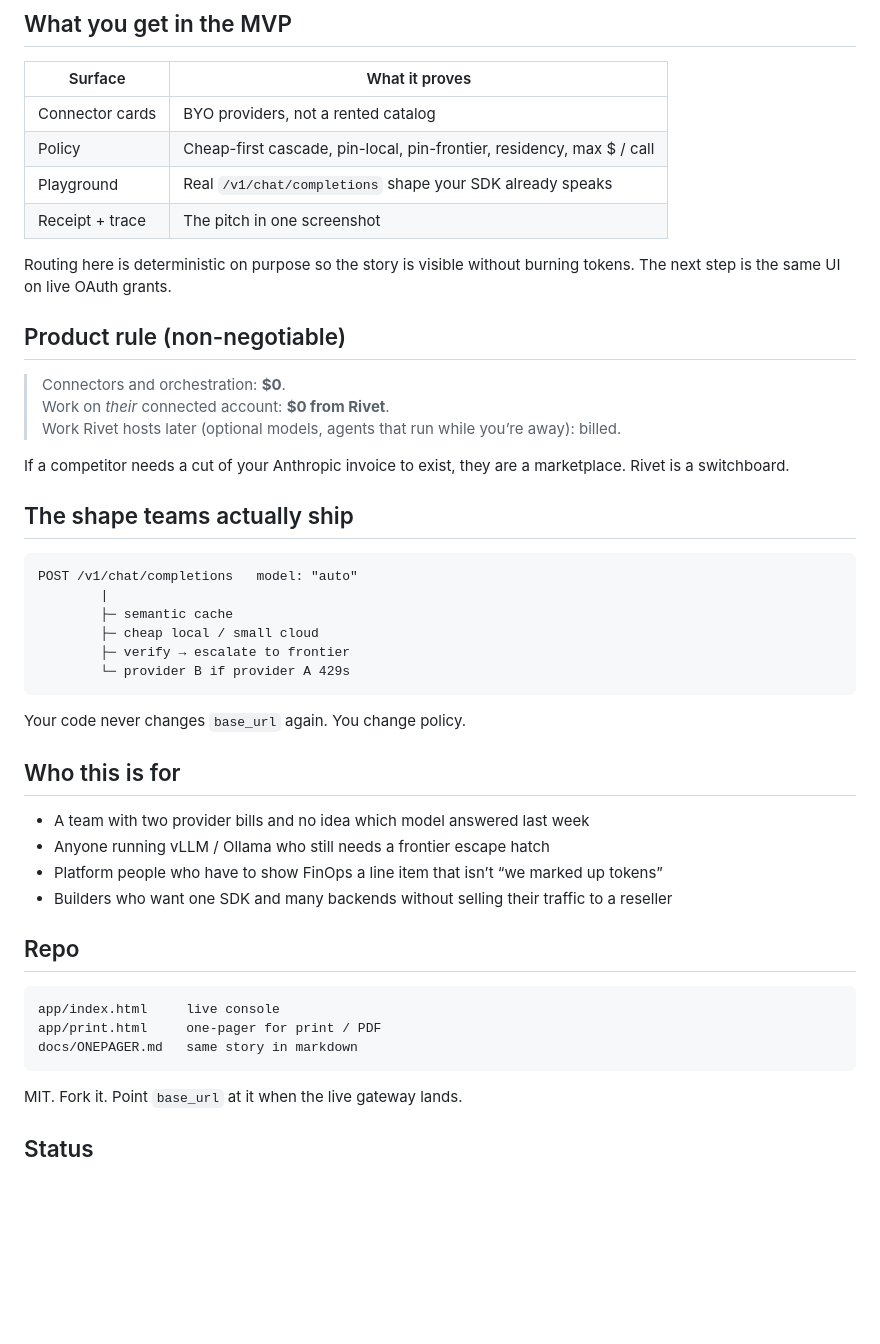
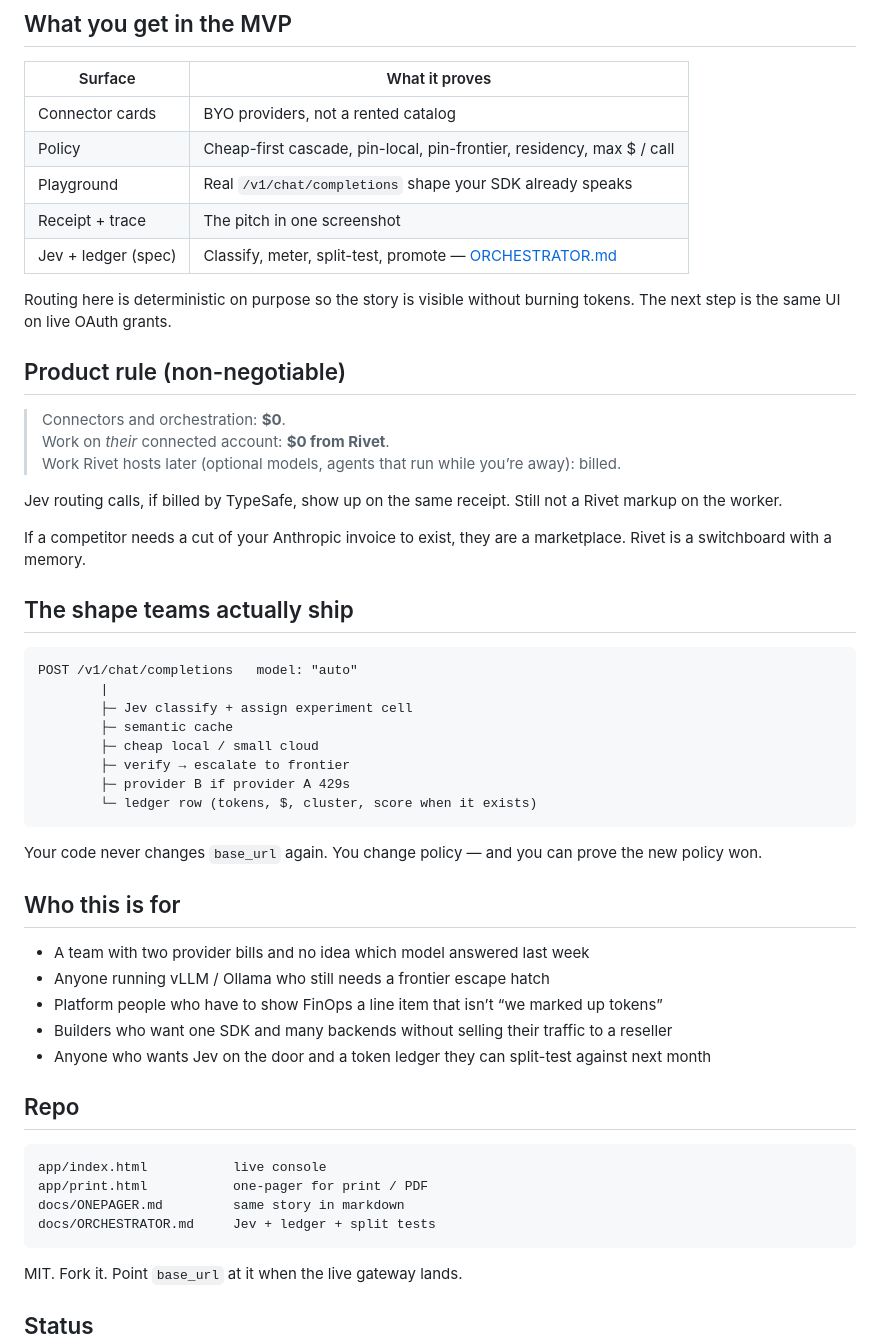
Before and after one commit to hdiesel323/rivet, a Markdown page: README.md, the part around one of its changes. Rendered like a GitHub page; blank space fills up the shorter version.

````diff
--- a/README.md
+++ b/README.md
@@ -48,6 +64,7 @@ Print the leave-behind: open `app/print.html` → Print → Save as PDF.
 | Policy | Cheap-first cascade, pin-local, pin-frontier, residency, max $ / call |
 | Playground | Real `/v1/chat/completions` shape your SDK already speaks |
 | Receipt + trace | The pitch in one screenshot |
+| Jev + ledger (spec) | Classify, meter, split-test, promote — [ORCHESTRATOR.md](docs/ORCHESTRATOR.md) |
 
 Routing here is deterministic on purpose so the story is visible without burning tokens. The next step is the same UI on live OAuth grants.
 
@@ -57,20 +74,24 @@ Routing here is deterministic on purpose so the story is visible without burning
 > Work on *their* connected account: **$0 from Rivet**.
 > Work Rivet hosts later (optional models, agents that run while you’re away): billed.
 
-If a competitor needs a cut of your Anthropic invoice to exist, they are a marketplace. Rivet is a switchboard.
+Jev routing calls, if billed by TypeSafe, show up on the same receipt. Still not a Rivet markup on the worker.
+
+If a competitor needs a cut of your Anthropic invoice to exist, they are a marketplace. Rivet is a switchboard with a memory.
 
 ## The shape teams actually ship
 
 ```
 POST /v1/chat/completions   model: "auto"
         |
+        ├─ Jev classify + assign experiment cell
         ├─ semantic cache
         ├─ cheap local / small cloud
         ├─ verify → escalate to frontier
-        └─ provider B if provider A 429s
+        ├─ provider B if provider A 429s
+        └─ ledger row (tokens, $, cluster, score when it exists)
 ```
 
-Your code never changes `base_url` again. You change policy.
+Your code never changes `base_url` again. You change policy — and you can prove the new policy won.
 
 ## Who this is for
 
@@ -78,13 +99,15 @@ Your code never changes `base_url` again. You change policy.
 - Anyone running vLLM / Ollama who still needs a frontier escape hatch
 - Platform people who have to show FinOps a line item that isn’t “we marked up tokens”
 - Builders who want one SDK and many backends without selling their traffic to a reseller
+- Anyone who wants Jev on the door and a token ledger they can split-test against next month
 
 ## Repo
 
 ```
-app/index.html     live console
-app/print.html     one-pager for print / PDF
-docs/ONEPAGER.md   same story in markdown
+app/index.html           live console
+app/print.html           one-pager for print / PDF
+docs/ONEPAGER.md         same story in markdown
+docs/ORCHESTRATOR.md     Jev + ledger + split tests
 ```
 
 MIT. Fork it. Point `base_url` at it when the live gateway lands.
````
Also changed, not shown: other parts of README.md (+20 -4 lines), docs/ORCHESTRATOR.md (added, +72 -0 lines).
